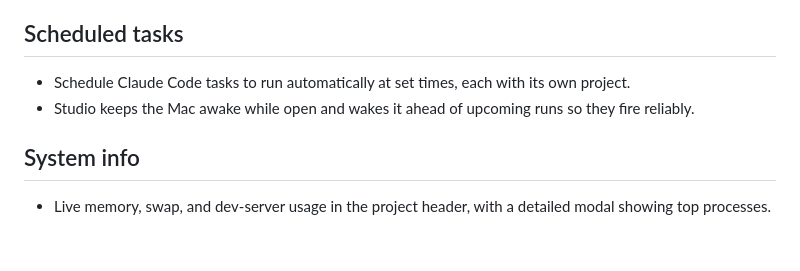
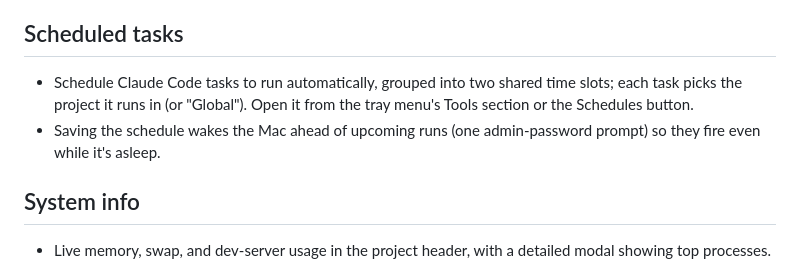
Before and after one commit to rhymeandreason/Studio, a Markdown page: docs/user-features.md, the part around the change. Drawn GitHub-style; blank space fills up the shorter version.

```diff
--- a/docs/user-features.md
+++ b/docs/user-features.md
@@ -59,10 +59,11 @@ A quick tour of what Studio can do.
 - Exports and artifacts save straight into your active project's folder.
 
 ## Scheduled tasks
-- Schedule Claude Code tasks to run automatically at set times, each with its
-  own project.
-- Studio keeps the Mac awake while open and wakes it ahead of upcoming runs so
-  they fire reliably.
+- Schedule Claude Code tasks to run automatically, grouped into two shared time
+  slots; each task picks the project it runs in (or "Global"). Open it from the
+  tray menu's Tools section or the Schedules button.
+- Saving the schedule wakes the Mac ahead of upcoming runs (one admin-password
+  prompt) so they fire even while it's asleep.
 
 ## System info
 - Live memory, swap, and dev-server usage in the project header, with a
```
Also changed, not shown: docs/workspace.md (+5 -11 lines).
